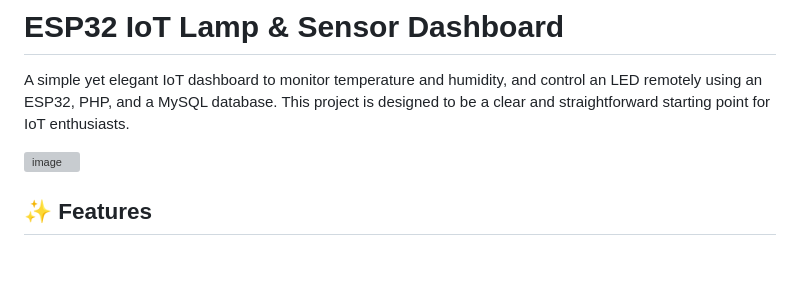
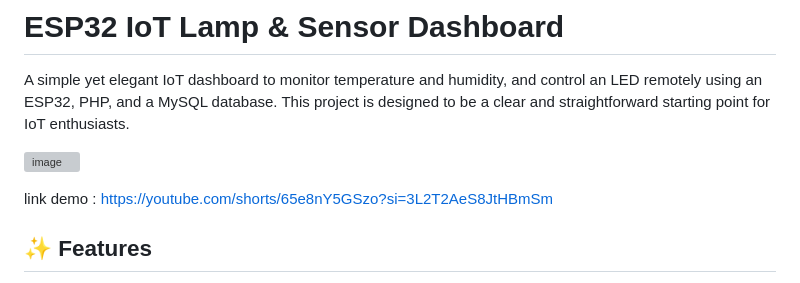
Before and after one commit to RR21-crypto/ESP_32_SIMPLE_DASHBOARD_LED, a Markdown page: README.md, the part around the change. GitHub-like rendering; blank space fills up the shorter version; grey boxes are pictures that could not be loaded.

```diff
--- a/README.md
+++ b/README.md
@@ -4,7 +4,7 @@ A simple yet elegant IoT dashboard to monitor temperature and humidity, and cont
 
 ![image](https://github.com/user-attachments/assets/042ca866-6413-48c0-9958-278348ac4f22)
 
-
+link demo : https://youtube.com/shorts/65e8nY5GSzo?si=3L2T2AeS8JtHBmSm
 
 ## ✨ Features
 
```
